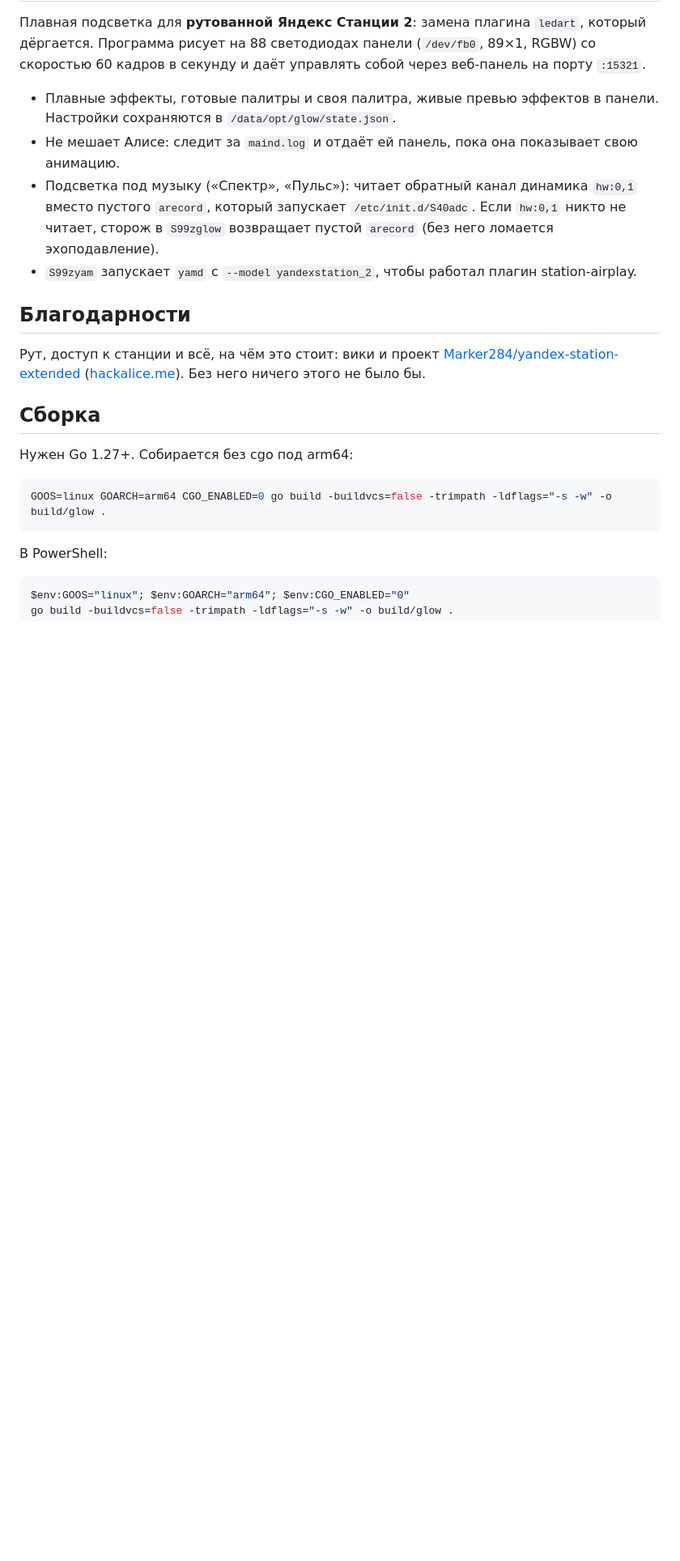
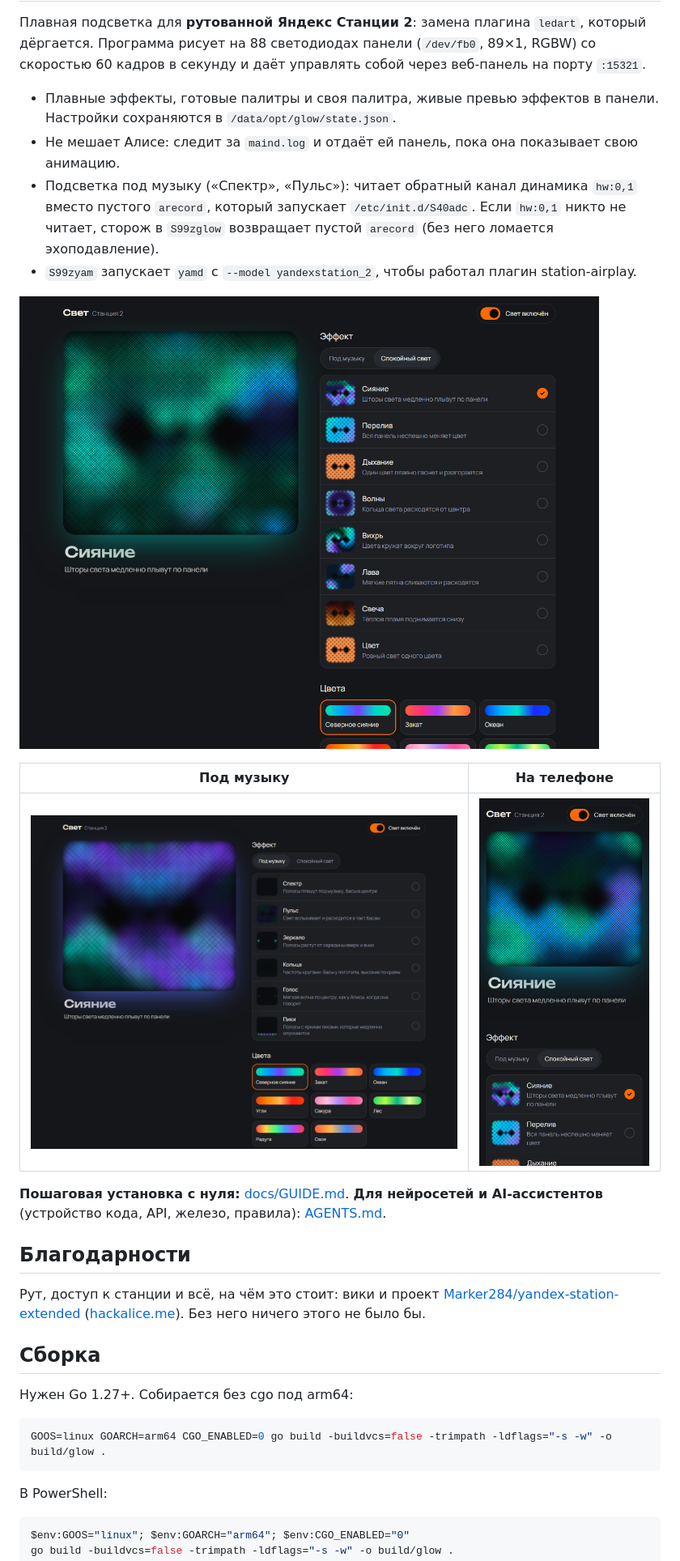
Before and after one commit to lordwateroff/Yandex-Station-Glow-Reimagined, a Markdown page: README.md, the part around the change. Shown: that part at 81% size. Drawn GitHub-style; pictures changed too: docs/img/panel-desktop.png (added), docs/img/panel-mobile.png (added), docs/img/panel-music.png (added); blank space fills up the shorter version.

Commit message:
Add panel screenshots, step-by-step guide and AGENTS.md

```diff
--- a/README.md
+++ b/README.md
@@ -11,6 +11,16 @@
   вместо пустого `arecord`, который запускает `/etc/init.d/S40adc`. Если `hw:0,1` никто не читает,
   сторож в `S99zglow` возвращает пустой `arecord` (без него ломается эхоподавление).
 - `S99zyam` запускает `yamd` с `--model yandexstation_2`, чтобы работал плагин station-airplay.
+
+![Веб-панель](docs/img/panel-desktop.png)
+
+| Под музыку | На телефоне |
+|---|---|
+| ![Эффекты под музыку](docs/img/panel-music.png) | <img src="docs/img/panel-mobile.png" width="260" alt="Панель на телефоне"> |
+
+**Пошаговая установка с нуля:** [docs/GUIDE.md](docs/GUIDE.md).
+**Для нейросетей и AI-ассистентов** (устройство кода, API, железо, правила):
+[AGENTS.md](AGENTS.md).
 
 ## Благодарности
 
```
Also changed, not shown: AGENTS.md (added, +101 -0 lines), docs/GUIDE.md (added, +150 -0 lines).
